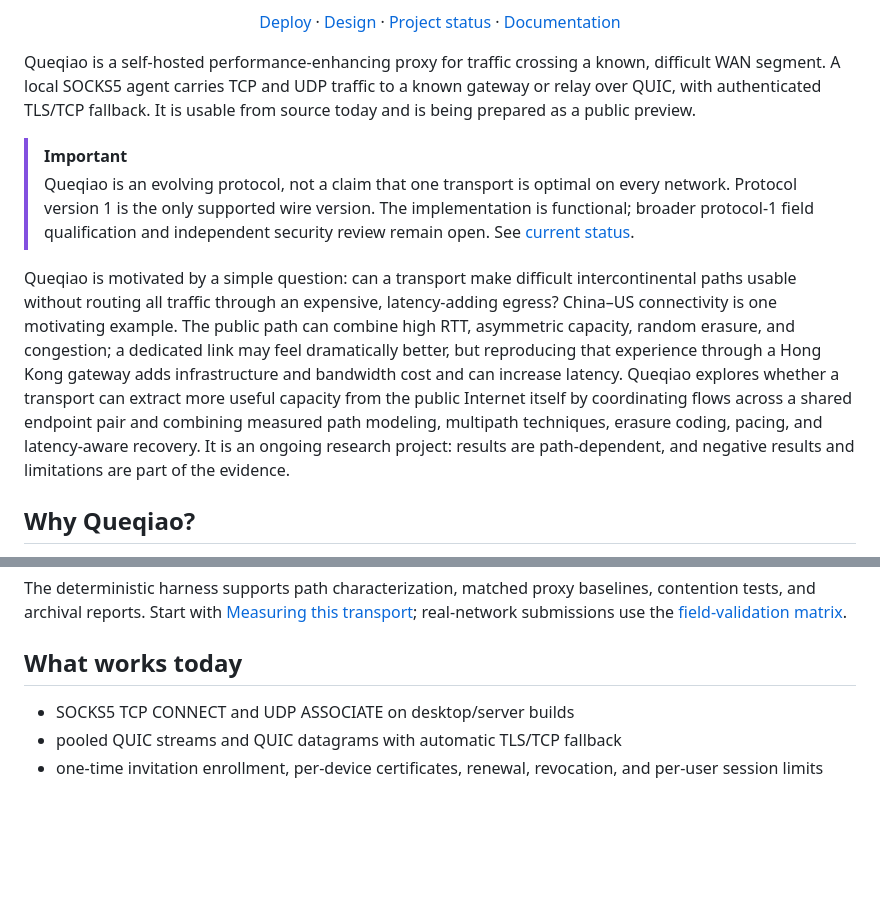
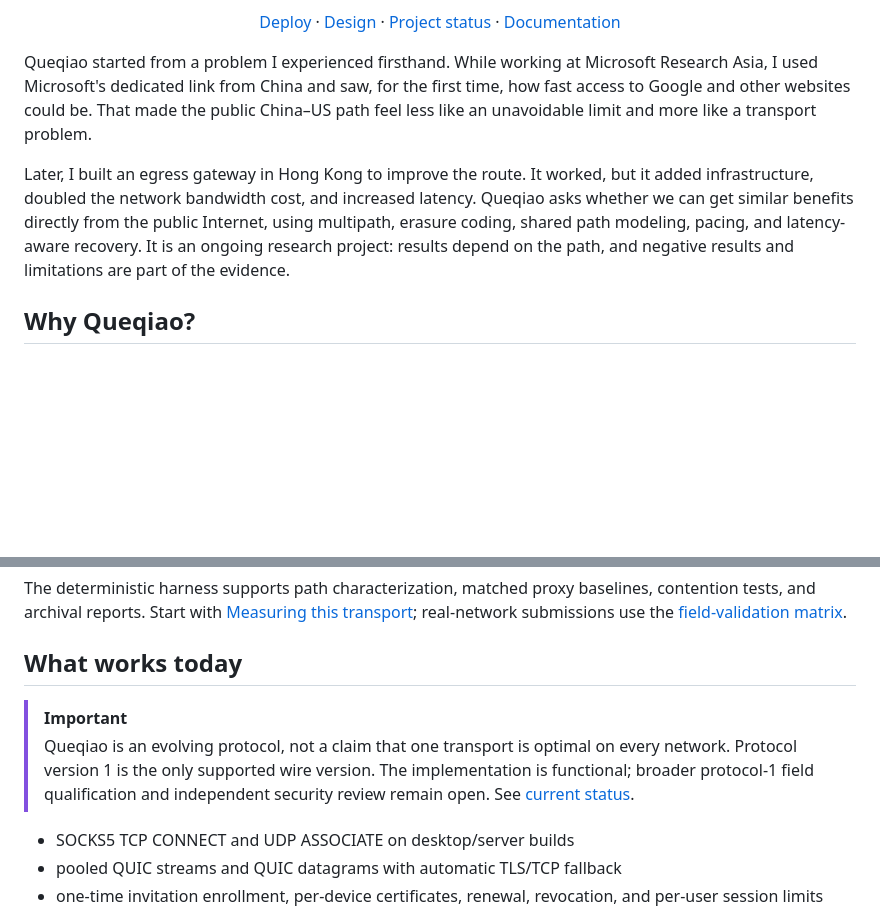
Before and after one commit to 4fuu/niulang, a Markdown page: README.md, 2 parts joined by grey strips. Rendered like a GitHub page; blank space fills up the shorter version.

Commit message:
docs: streamline README opening

```diff
--- a/README.md
+++ b/README.md
@@ -17,29 +17,18 @@
   <a href="docs/README.md">Documentation</a>
 </p>
 
-Queqiao is a self-hosted performance-enhancing proxy for traffic crossing a
-known, difficult WAN segment. A local SOCKS5 agent carries TCP and UDP traffic
-to a known gateway or relay over QUIC, with authenticated TLS/TCP fallback.
-It is usable from source today and is being prepared as a public preview.
+Queqiao started from a problem I experienced firsthand. While working at
+Microsoft Research Asia, I used Microsoft's dedicated link from China and saw,
+for the first time, how fast access to Google and other websites could be. That
+made the public China–US path feel less like an unavoidable limit and more like
+a transport problem.
 
-> [!IMPORTANT]
-> Queqiao is an evolving protocol, not a claim that one transport is optimal on
-> every network. Protocol version 1 is the only supported wire version. The
-> implementation is functional; broader protocol-1 field qualification and
-> independent security review remain open. See [current status](docs/STATUS.md).
-
-Queqiao is motivated by a simple question: can a transport make difficult
-intercontinental paths usable without routing all traffic through an expensive,
-latency-adding egress? China–US connectivity is one motivating example. The
-public path can combine high RTT, asymmetric capacity, random erasure, and
-congestion; a dedicated link may feel dramatically better, but reproducing that
-experience through a Hong Kong gateway adds infrastructure and bandwidth cost
-and can increase latency. Queqiao explores whether a transport can extract more
-useful capacity from the public Internet itself by coordinating flows across a
-shared endpoint pair and combining measured path modeling, multipath techniques,
-erasure coding, pacing, and latency-aware recovery. It is an ongoing research
-project: results are path-dependent, and negative results and limitations are
-part of the evidence.
+Later, I built an egress gateway in Hong Kong to improve the route. It worked,
+but it added infrastructure, doubled the network bandwidth cost, and increased
+latency. Queqiao asks whether we can get similar benefits directly from the
+public Internet, using multipath, erasure coding, shared path modeling, pacing,
+and latency-aware recovery. It is an ongoing research project: results depend
+on the path, and negative results and limitations are part of the evidence.
 
 ## Why Queqiao?
 
@@ -244,6 +233,12 @@ the [field-validation matrix](docs/FIELD-VALIDATION.md).
 
 ## What works today
 
+> [!IMPORTANT]
+> Queqiao is an evolving protocol, not a claim that one transport is optimal on
+> every network. Protocol version 1 is the only supported wire version. The
+> implementation is functional; broader protocol-1 field qualification and
+> independent security review remain open. See [current status](docs/STATUS.md).
+
 - SOCKS5 TCP CONNECT and UDP ASSOCIATE on desktop/server builds
 - pooled QUIC streams and QUIC datagrams with automatic TLS/TCP fallback
 - one-time invitation enrollment, per-device certificates, renewal, revocation,
```
